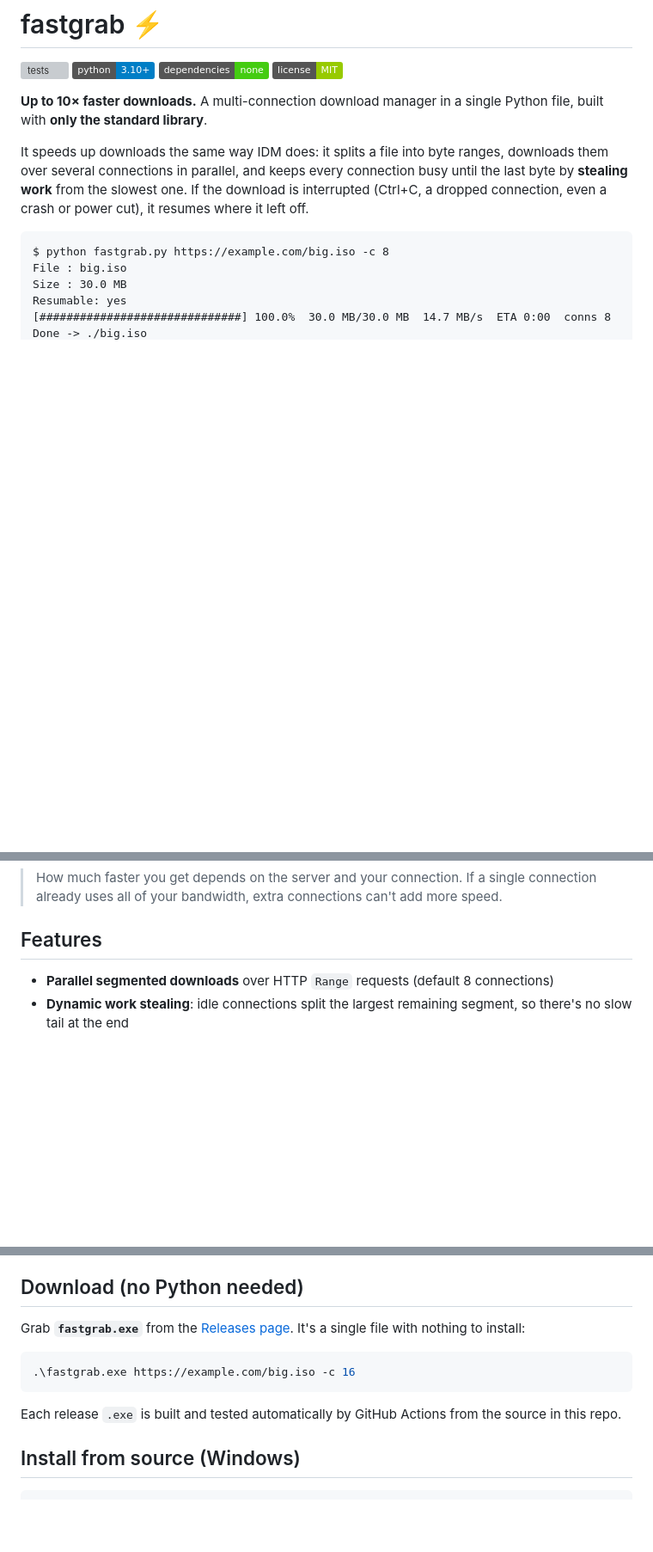
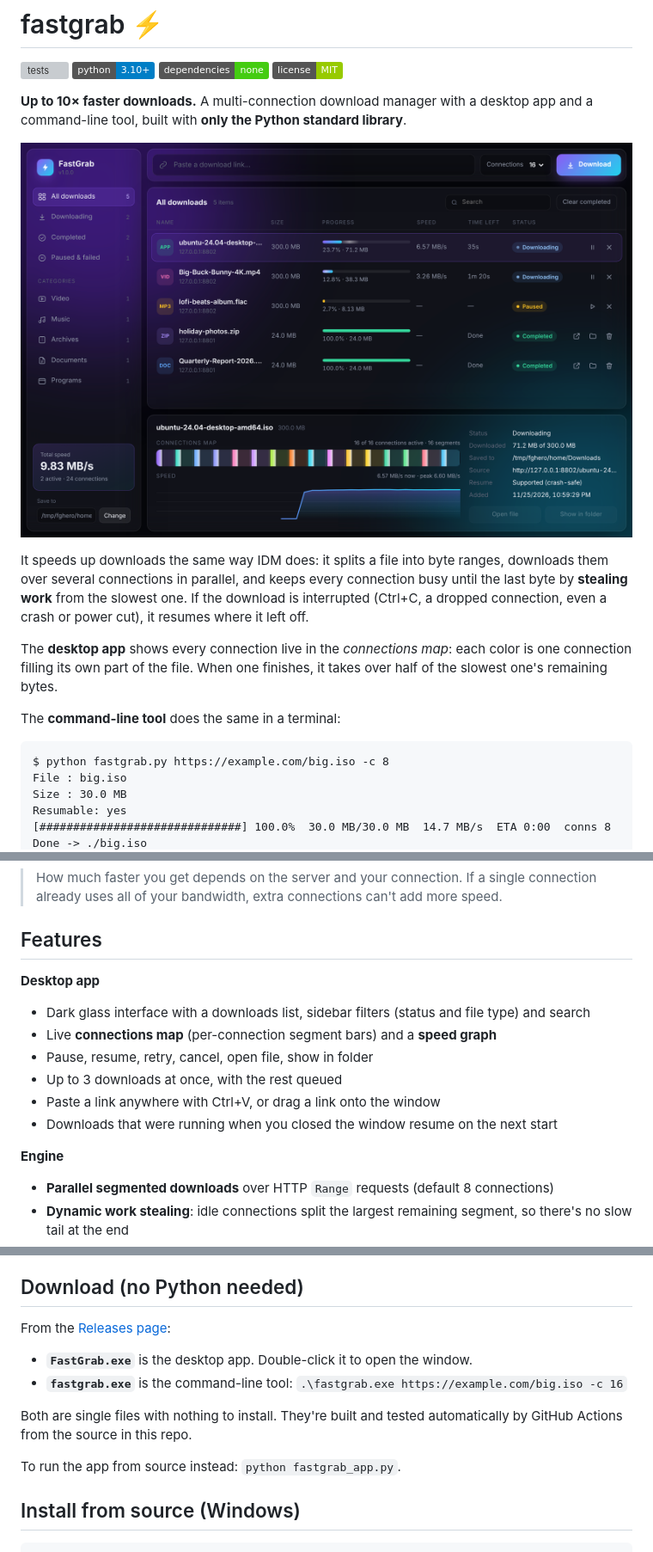
Before and after one commit to mohamad-mhajna/fastgrab, a Markdown page: README.md, 3 parts joined by grey strips. Shown at 86% size. GitHub-like rendering; pictures changed too: assets/screenshot.png (added); badges without logos; blank space fills up the shorter version; grey boxes are pictures that could not be loaded.

````diff
--- a/README.md
+++ b/README.md
@@ -5,9 +5,15 @@
 ![deps](https://img.shields.io/badge/dependencies-none-brightgreen)
 ![license](https://img.shields.io/badge/license-MIT-green)
 
-**Up to 10× faster downloads.** A multi-connection download manager in a single Python file, built with **only the standard library**.
+**Up to 10× faster downloads.** A multi-connection download manager with a desktop app and a command-line tool, built with **only the Python standard library**.
+
+![FastGrab desktop app](assets/screenshot.png)
 
 It speeds up downloads the same way IDM does: it splits a file into byte ranges, downloads them over several connections in parallel, and keeps every connection busy until the last byte by **stealing work** from the slowest one. If the download is interrupted (Ctrl+C, a dropped connection, even a crash or power cut), it resumes where it left off.
+
+The **desktop app** shows every connection live in the *connections map*: each color is one connection filling its own part of the file. When one finishes, it takes over half of the slowest one's remaining bytes.
+
+The **command-line tool** does the same in a terminal:
 
 ```
 $ python fastgrab.py https://example.com/big.iso -c 8
@@ -34,6 +40,16 @@ Every downloaded file had the same SHA-256 as the original.
 
 ## Features
 
+**Desktop app**
+- Dark glass interface with a downloads list, sidebar filters (status and file type) and search
+- Live **connections map** (per-connection segment bars) and a **speed graph**
+- Pause, resume, retry, cancel, open file, show in folder
+- Up to 3 downloads at once, with the rest queued
+- Paste a link anywhere with Ctrl+V, or drag a link onto the window
+- Downloads that were running when you closed the window resume on the next start
+
+**Engine**
+
 - **Parallel segmented downloads** over HTTP `Range` requests (default 8 connections)
 - **Dynamic work stealing**: idle connections split the largest remaining segment, so there's no slow tail at the end
 - **Crash-safe resume**: progress is checkpointed every second and survives `kill -9` and power loss
@@ -46,13 +62,14 @@ Every downloaded file had the same SHA-256 as the original.
 
 ## Download (no Python needed)
 
-Grab **`fastgrab.exe`** from the [Releases page](https://github.com/mohamadar8162-design/fastgrab/releases/latest). It's a single file with nothing to install:
+From the [Releases page](https://github.com/mohamadar8162-design/fastgrab/releases/latest):
 
-```powershell
-.\fastgrab.exe https://example.com/big.iso -c 16
-```
+- **`FastGrab.exe`** is the desktop app. Double-click it to open the window.
+- **`fastgrab.exe`** is the command-line tool: `.\fastgrab.exe https://example.com/big.iso -c 16`
 
-Each release `.exe` is built and tested automatically by GitHub Actions from the source in this repo.
+Both are single files with nothing to install. They're built and tested automatically by GitHub Actions from the source in this repo.
+
+To run the app from source instead: `python fastgrab_app.py`.
 
 ## Install from source (Windows)
 
````
Also changed, not shown: other parts of README.md (+22 -1 lines), assets/icon-256.png (added), 6 other files.
